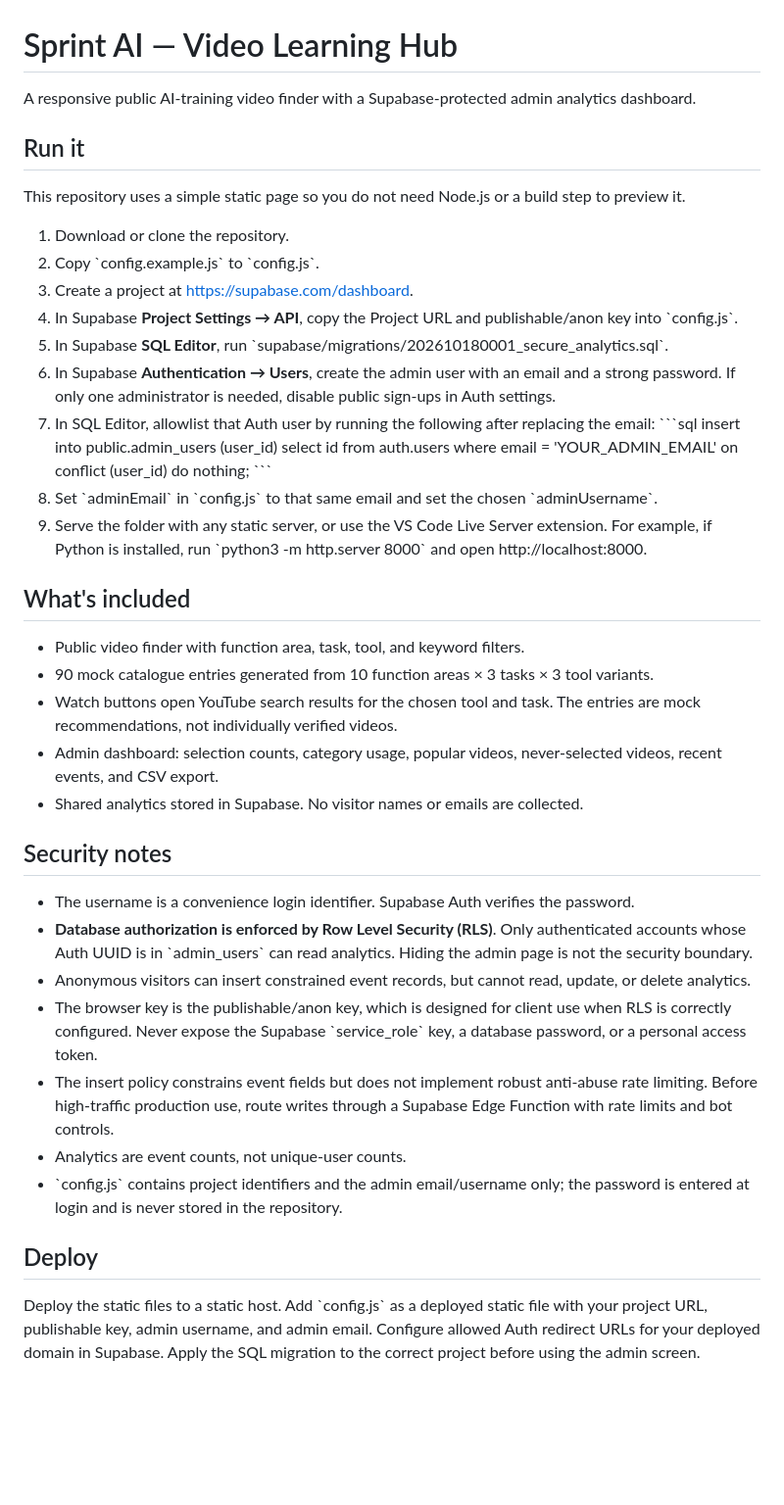
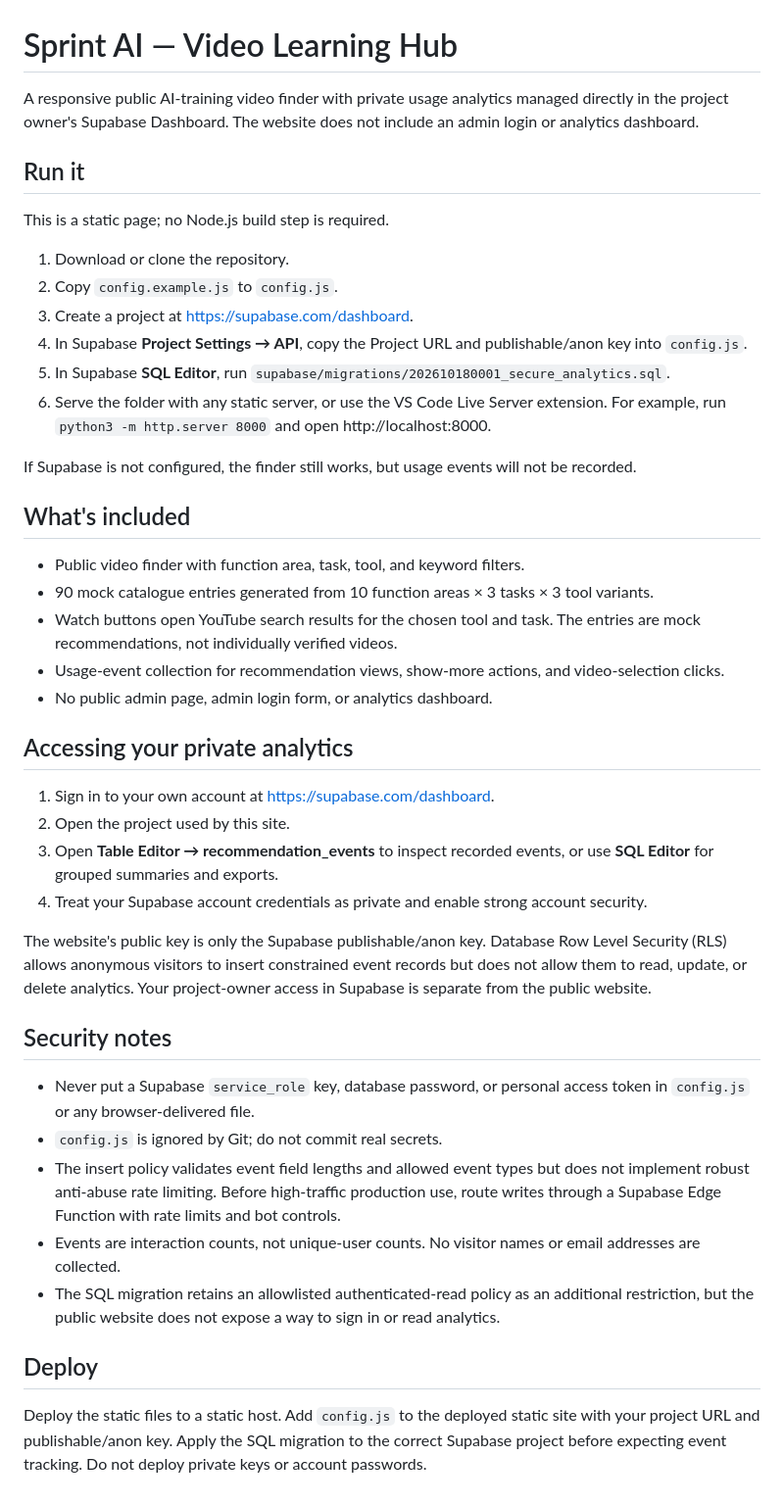
Before and after one commit to sdemitre/ai-sprint-video-recommender, a Markdown page: README.md, the part around the change. Shown at 98% size. GitHub-like rendering; blank space fills up the shorter version.

Commit message:
Document private analytics access through Supabase

```diff
--- a/README.md
+++ b/README.md
@@ -1,44 +1,45 @@
 # Sprint AI — Video Learning Hub
 
-A responsive public AI-training video finder with a Supabase-protected admin analytics dashboard.
+A responsive public AI-training video finder with private usage analytics managed directly in the project owner's Supabase Dashboard. The website does not include an admin login or analytics dashboard.
 
 ## Run it
 
-This repository uses a simple static page so you do not need Node.js or a build step to preview it.
+This is a static page; no Node.js build step is required.
 
 1. Download or clone the repository.
-2. Copy \`config.example.js\` to \`config.js\`.
+2. Copy `config.example.js` to `config.js`.
 3. Create a project at https://supabase.com/dashboard.
-4. In Supabase **Project Settings → API**, copy the Project URL and publishable/anon key into \`config.js\`.
-5. In Supabase **SQL Editor**, run \`supabase/migrations/202610180001_secure_analytics.sql\`.
-6. In Supabase **Authentication → Users**, create the admin user with an email and a strong password. If only one administrator is needed, disable public sign-ups in Auth settings.
-7. In SQL Editor, allowlist that Auth user by running the following after replacing the email:
-   \`\`\`sql
-   insert into public.admin_users (user_id)
-   select id from auth.users where email = 'YOUR_ADMIN_EMAIL'
-   on conflict (user_id) do nothing;
-   \`\`\`
-8. Set \`adminEmail\` in \`config.js\` to that same email and set the chosen \`adminUsername\`.
-9. Serve the folder with any static server, or use the VS Code Live Server extension. For example, if Python is installed, run \`python3 -m http.server 8000\` and open http://localhost:8000.
+4. In Supabase **Project Settings → API**, copy the Project URL and publishable/anon key into `config.js`.
+5. In Supabase **SQL Editor**, run `supabase/migrations/202610180001_secure_analytics.sql`.
+6. Serve the folder with any static server, or use the VS Code Live Server extension. For example, run `python3 -m http.server 8000` and open http://localhost:8000.
+
+If Supabase is not configured, the finder still works, but usage events will not be recorded.
 
 ## What's included
 
 - Public video finder with function area, task, tool, and keyword filters.
 - 90 mock catalogue entries generated from 10 function areas × 3 tasks × 3 tool variants.
 - Watch buttons open YouTube search results for the chosen tool and task. The entries are mock recommendations, not individually verified videos.
-- Admin dashboard: selection counts, category usage, popular videos, never-selected videos, recent events, and CSV export.
-- Shared analytics stored in Supabase. No visitor names or emails are collected.
+- Usage-event collection for recommendation views, show-more actions, and video-selection clicks.
+- No public admin page, admin login form, or analytics dashboard.
+
+## Accessing your private analytics
+
+1. Sign in to your own account at https://supabase.com/dashboard.
+2. Open the project used by this site.
+3. Open **Table Editor → recommendation_events** to inspect recorded events, or use **SQL Editor** for grouped summaries and exports.
+4. Treat your Supabase account credentials as private and enable strong account security.
+
+The website's public key is only the Supabase publishable/anon key. Database Row Level Security (RLS) allows anonymous visitors to insert constrained event records but does not allow them to read, update, or delete analytics. Your project-owner access in Supabase is separate from the public website.
 
 ## Security notes
 
-- The username is a convenience login identifier. Supabase Auth verifies the password.
-- **Database authorization is enforced by Row Level Security (RLS)**. Only authenticated accounts whose Auth UUID is in \`admin_users\` can read analytics. Hiding the admin page is not the security boundary.
-- Anonymous visitors can insert constrained event records, but cannot read, update, or delete analytics.
-- The browser key is the publishable/anon key, which is designed for client use when RLS is correctly configured. Never expose the Supabase \`service_role\` key, a database password, or a personal access token.
-- The insert policy constrains event fields but does not implement robust anti-abuse rate limiting. Before high-traffic production use, route writes through a Supabase Edge Function with rate limits and bot controls.
-- Analytics are event counts, not unique-user counts.
-- \`config.js\` contains project identifiers and the admin email/username only; the password is entered at login and is never stored in the repository.
+- Never put a Supabase `service_role` key, database password, or personal access token in `config.js` or any browser-delivered file.
+- `config.js` is ignored by Git; do not commit real secrets.
+- The insert policy validates event field lengths and allowed event types but does not implement robust anti-abuse rate limiting. Before high-traffic production use, route writes through a Supabase Edge Function with rate limits and bot controls.
+- Events are interaction counts, not unique-user counts. No visitor names or email addresses are collected.
+- The SQL migration retains an allowlisted authenticated-read policy as an additional restriction, but the public website does not expose a way to sign in or read analytics.
 
 ## Deploy
 
-Deploy the static files to a static host. Add \`config.js\` as a deployed static file with your project URL, publishable key, admin username, and admin email. Configure allowed Auth redirect URLs for your deployed domain in Supabase. Apply the SQL migration to the correct project before using the admin screen.
+Deploy the static files to a static host. Add `config.js` to the deployed static site with your project URL and publishable/anon key. Apply the SQL migration to the correct Supabase project before expecting event tracking. Do not deploy private keys or account passwords.
```
